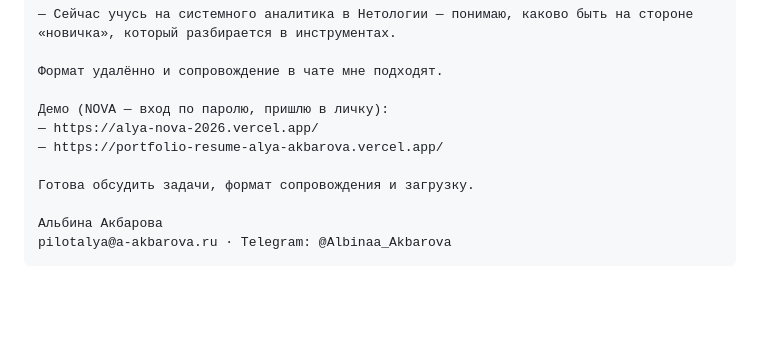
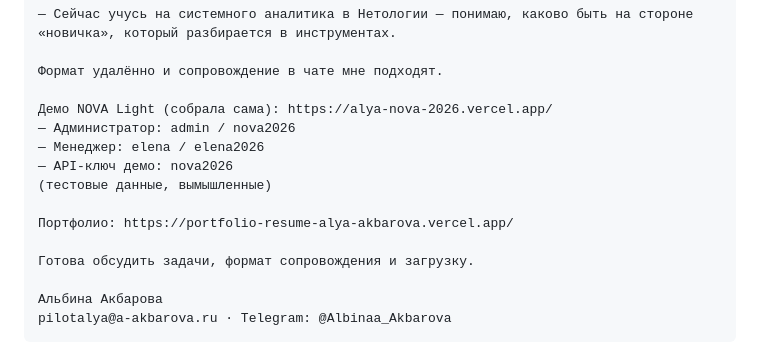
Before and after one commit to PilotAlya/alya-portfolio-2026, a Markdown page: docs/cover-letter-fl-ai-education.md, the part around the change. Rendered like a GitHub page; blank space fills up the shorter version.

Commit message:
docs: add NOVA demo credentials to FL.ru AI education application
Co-authored-by: PilotAlya <PilotAlya@users.noreply.github.com>

```diff
--- a/docs/cover-letter-fl-ai-education.md
+++ b/docs/cover-letter-fl-ai-education.md
@@ -31,9 +31,13 @@
 
 Формат удалённо и сопровождение в чате мне подходят.
 
-Демо (NOVA — вход по паролю, пришлю в личку):
-— https://alya-nova-2026.vercel.app/
-— https://portfolio-resume-alya-akbarova.vercel.app/
+Демо NOVA Light (собрала сама): https://alya-nova-2026.vercel.app/
+— Администратор: admin / nova2026
+— Менеджер: elena / elena2026
+— API-ключ демо: nova2026
+(тестовые данные, вымышленные)
+
+Портфолио: https://portfolio-resume-alya-akbarova.vercel.app/
 
 Готова обсудить задачи, формат сопровождения и загрузку.
 
```
